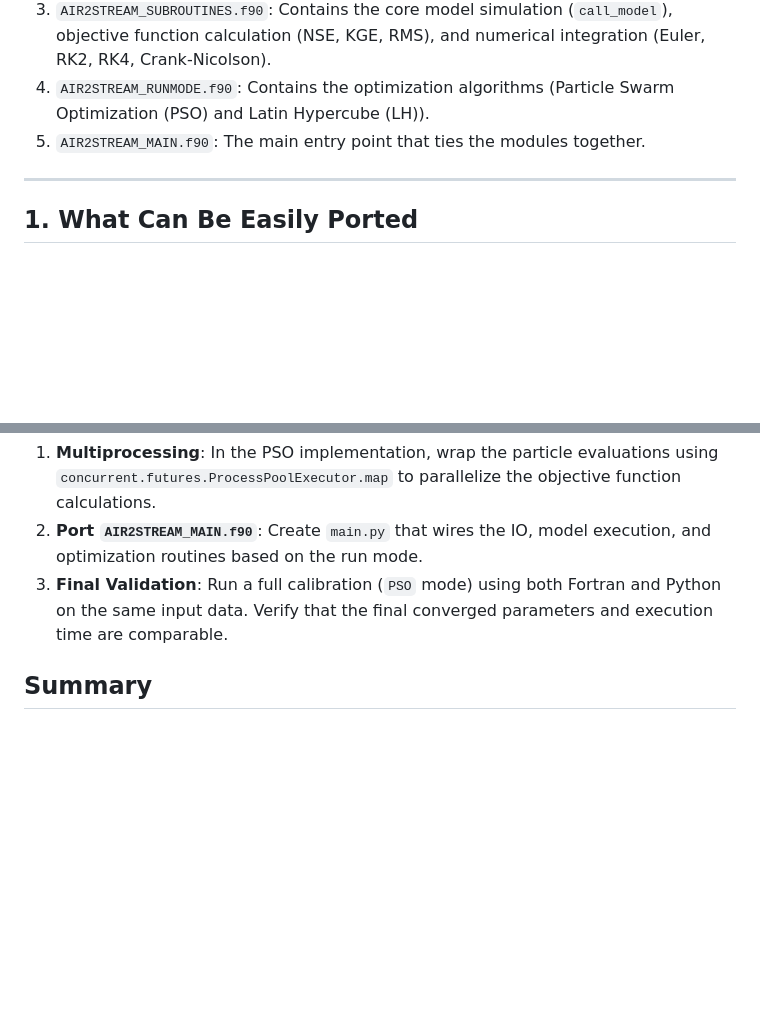
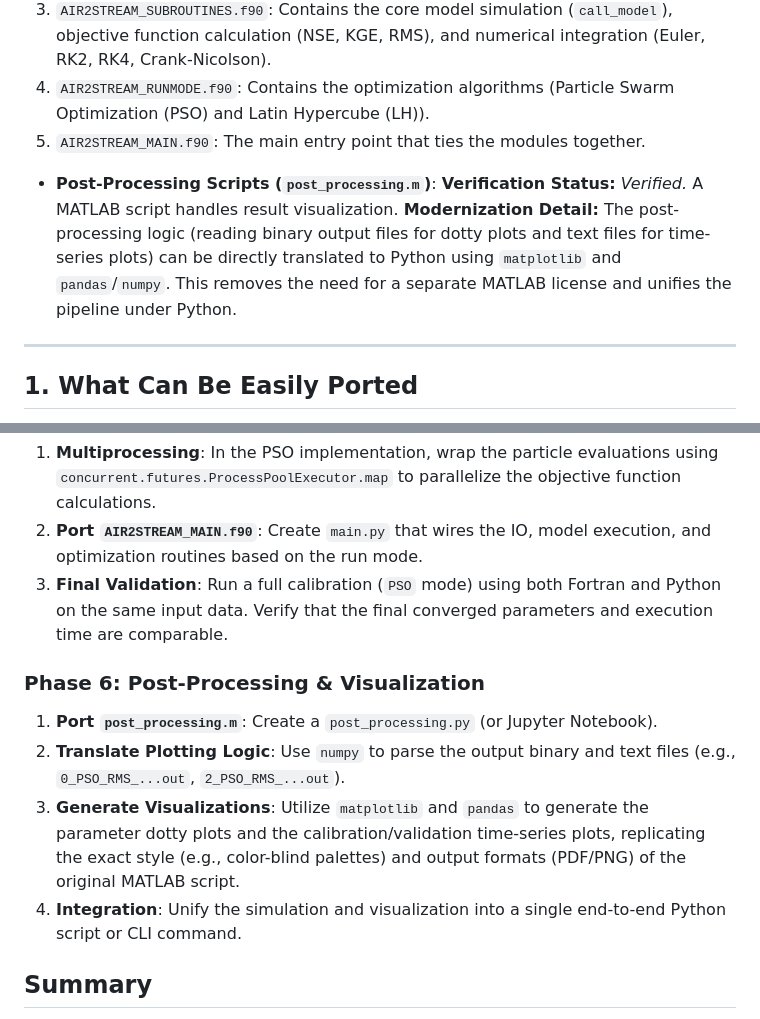
Before and after one commit to LukeAFullard/pyair2stream, a Markdown page: python_port_feasibility.md, 2 parts joined by grey strips. Drawn GitHub-style; blank space fills up the shorter version.

Commit message:
docs: add MATLAB post-processing details to python port feasibility
- Documented the translation of the `post_processing.m` MATLAB script into Python.
- Added Phase 6 to the step-by-step instructions to cover the visualization pipeline using matplotlib and pandas.

Co-authored-by: LukeAFullard <77252754+LukeAFullard@users.noreply.github.com>

```diff
--- a/python_port_feasibility.md
+++ b/python_port_feasibility.md
@@ -22,6 +22,10 @@ The project is structured into five files:
 3. `AIR2STREAM_SUBROUTINES.f90`: Contains the core model simulation (`call_model`), objective function calculation (NSE, KGE, RMS), and numerical integration (Euler, RK2, RK4, Crank-Nicolson).
 4. `AIR2STREAM_RUNMODE.f90`: Contains the optimization algorithms (Particle Swarm Optimization (PSO) and Latin Hypercube (LH)).
 5. `AIR2STREAM_MAIN.f90`: The main entry point that ties the modules together.
+
+- **Post-Processing Scripts (`post_processing.m`)**:
+  **Verification Status:** *Verified.* A MATLAB script handles result visualization.
+  **Modernization Detail:** The post-processing logic (reading binary output files for dotty plots and text files for time-series plots) can be directly translated to Python using `matplotlib` and `pandas`/`numpy`. This removes the need for a separate MATLAB license and unifies the pipeline under Python.
 
 ---
 
@@ -134,5 +138,11 @@ To systematically port `air2stream` to Python while ensuring accuracy and correc
 2. **Port `AIR2STREAM_MAIN.f90`**: Create `main.py` that wires the IO, model execution, and optimization routines based on the run mode.
 3. **Final Validation**: Run a full calibration (`PSO` mode) using both Fortran and Python on the same input data. Verify that the final converged parameters and execution time are comparable.
 
+### Phase 6: Post-Processing & Visualization
+1. **Port `post_processing.m`**: Create a `post_processing.py` (or Jupyter Notebook).
+2. **Translate Plotting Logic**: Use `numpy` to parse the output binary and text files (e.g., `0_PSO_RMS_...out`, `2_PSO_RMS_...out`).
+3. **Generate Visualizations**: Utilize `matplotlib` and `pandas` to generate the parameter dotty plots and the calibration/validation time-series plots, replicating the exact style (e.g., color-blind palettes) and output formats (PDF/PNG) of the original MATLAB script.
+4. **Integration**: Unify the simulation and visualization into a single end-to-end Python script or CLI command.
+
 ## Summary
 The `air2stream` project is an excellent candidate for a Python port. The extensive use of standard arrays, basic ODE integration, and text I/O align perfectly with Python's scientific ecosystem. The critical steps involve meticulous management of the index shift, replacing manual loops with `numpy` and `pandas` vectorizations where appropriate, and leveraging `multiprocessing` to bypass the GIL for optimization performance.
```
